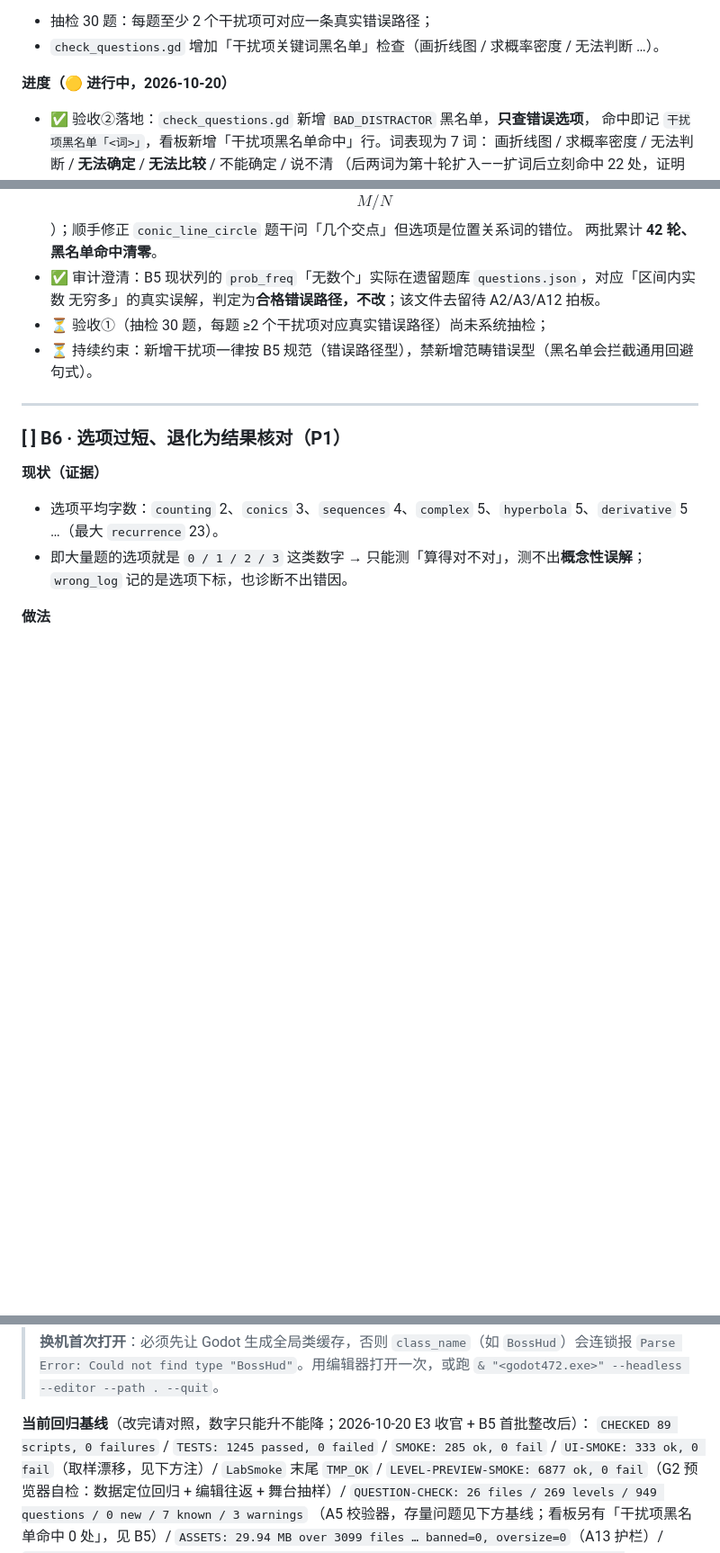
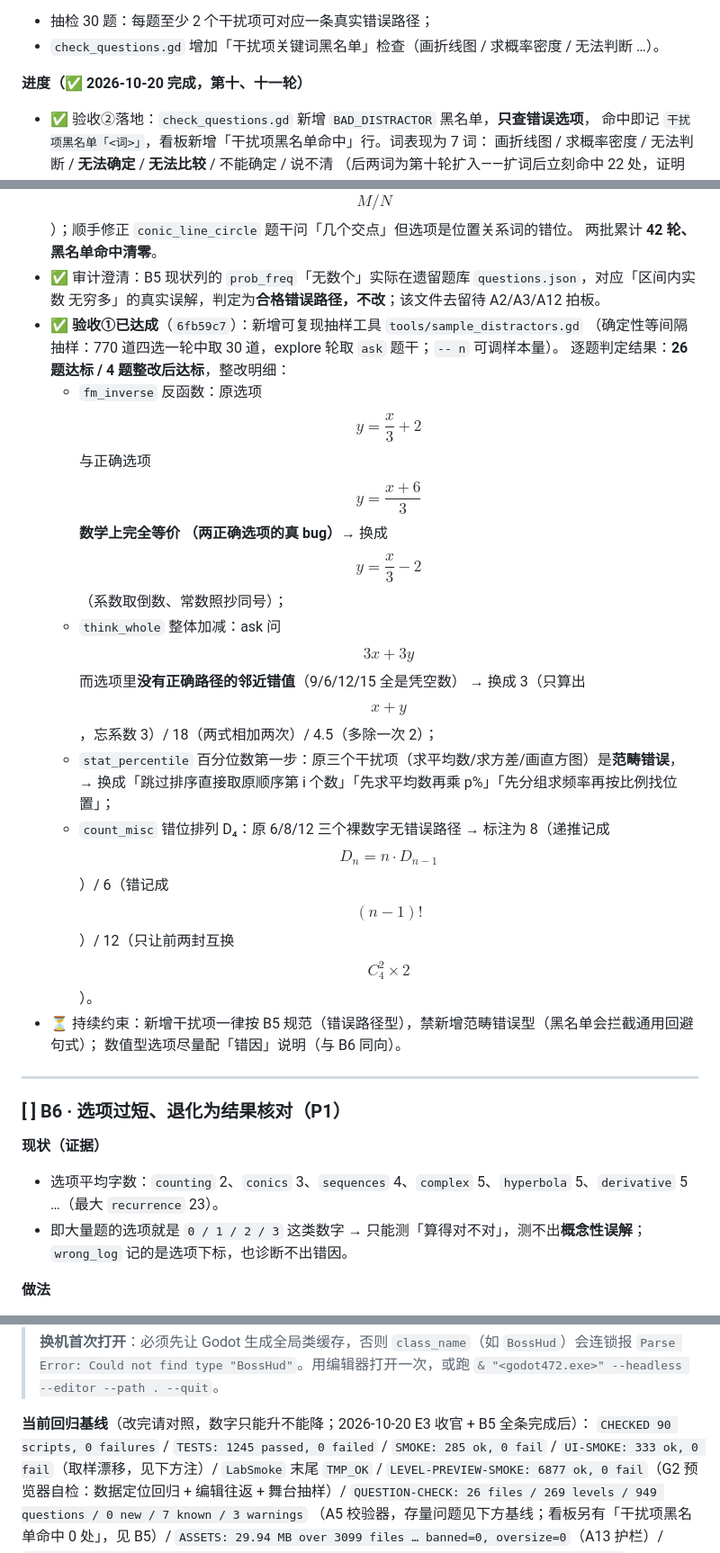
Before and after one commit to czqjrj/MathGates, a Markdown page: TODO.md, 3 parts joined by grey strips. Shown at 90% size. Rendered like a GitHub page; blank space fills up the shorter version.

```diff
--- a/TODO.md
+++ b/TODO.md
@@ -766,7 +754,7 @@
 - 抽检 30 题：每题至少 2 个干扰项可对应一条真实错误路径；
 - `check_questions.gd` 增加「干扰项关键词黑名单」检查（画折线图 / 求概率密度 / 无法判断 …）。
 
-**进度（🟡 进行中，2026-10-20）**
+**进度（✅ 2026-10-20 完成，第十、十一轮）**
 - ✅ 验收②落地：`check_questions.gd` 新增 `BAD_DISTRACTOR` 黑名单，**只查错误选项**，
   命中即记 `干扰项黑名单「<词>」`，看板新增「干扰项黑名单命中」行。词表现为 7 词：
   画折线图 / 求概率密度 / 无法判断 / **无法确定** / **无法比较** / 不能确定 / 说不清
@@ -782,8 +770,19 @@
   两批累计 **42 轮、黑名单命中清零**。
 - ✅ 审计澄清：B5 现状列的 `prob_freq`「无数个」实际在遗留题库 `questions.json`，对应「区间内实数
   无穷多」的真实误解，判定为**合格错误路径，不改**；该文件去留待 A2/A3/A12 拍板。
-- ⏳ 验收①（抽检 30 题，每题 ≥2 个干扰项对应真实错误路径）尚未系统抽检；
-- ⏳ 持续约束：新增干扰项一律按 B5 规范（错误路径型），禁新增范畴错误型（黑名单会拦截通用回避句式）。
+- ✅ **验收①已达成**（`6fb59c7`）：新增可复现抽样工具 `tools/sample_distractors.gd`
+  （确定性等间隔抽样：770 道四选一轮中取 30 道，explore 轮取 `ask` 题干；`-- n` 可调样本量）。
+  逐题判定结果：**26 题达标 / 4 题整改后达标**，整改明细：
+  - `fm_inverse` 反函数：原选项 $$y=\dfrac{x}{3}+2$$ 与正确选项 $$y=\dfrac{x+6}{3}$$ **数学上完全等价
+    （两正确选项的真 bug）**→ 换成 $$y=\dfrac{x}{3}-2$$（系数取倒数、常数照抄同号）；
+  - `think_whole` 整体加减：ask 问 $$3x+3y$$ 而选项里**没有正确路径的邻近错值**（9/6/12/15 全是凭空数）
+    → 换成 3（只算出 $$x+y$$，忘系数 3）/ 18（两式相加两次）/ 4.5（多除一次 2）；
+  - `stat_percentile` 百分位数第一步：原三个干扰项（求平均数/求方差/画直方图）是**范畴错误**，
+    → 换成「跳过排序直接取原顺序第 i 个数」「先求平均数再乘 p%」「先分组求频率再按比例找位置」；
+  - `count_misc` 错位排列 D₄：原 6/8/12 三个裸数字无错误路径 → 标注为 8（递推记成 $$D_{n}=n\cdot D_{n-1}$$）/
+    6（错记成 $$(n-1)!$$）/ 12（只让前两封互换 $$C_{4}^{2}\times2$$）。
+- ⏳ 持续约束：新增干扰项一律按 B5 规范（错误路径型），禁新增范畴错误型（黑名单会拦截通用回避句式）；
+  数值型选项尽量配「错因」说明（与 B6 同向）。
 
 ---
 
@@ -1829,8 +1828,8 @@
 > `Parse Error: Could not find type "BossHud"`。用编辑器打开一次，或跑
 > `& "<godot472.exe>" --headless --editor --path . --quit`。
 
-**当前回归基线**（改完请对照，数字只能升不能降；2026-10-20 E3 收官 + B5 首批整改后）：
-`CHECKED 89 scripts, 0 failures` / `TESTS: 1245 passed, 0 failed` / `SMOKE: 285 ok, 0 fail` /
+**当前回归基线**（改完请对照，数字只能升不能降；2026-10-20 E3 收官 + B5 全条完成后）：
+`CHECKED 90 scripts, 0 failures` / `TESTS: 1245 passed, 0 failed` / `SMOKE: 285 ok, 0 fail` /
 `UI-SMOKE: 333 ok, 0 fail`（取样漂移，见下方注）/ `LabSmoke` 末尾 `TMP_OK` /
 `LEVEL-PREVIEW-SMOKE: 6877 ok, 0 fail`（G2 预览器自检：数据定位回归 + 编辑往返 + 舞台抽样）/
 `QUESTION-CHECK: 26 files / 269 levels / 949 questions / 0 new / 7 known / 3 warnings`
```
Also changed, not shown: other parts of TODO.md (+20 -32 lines).
